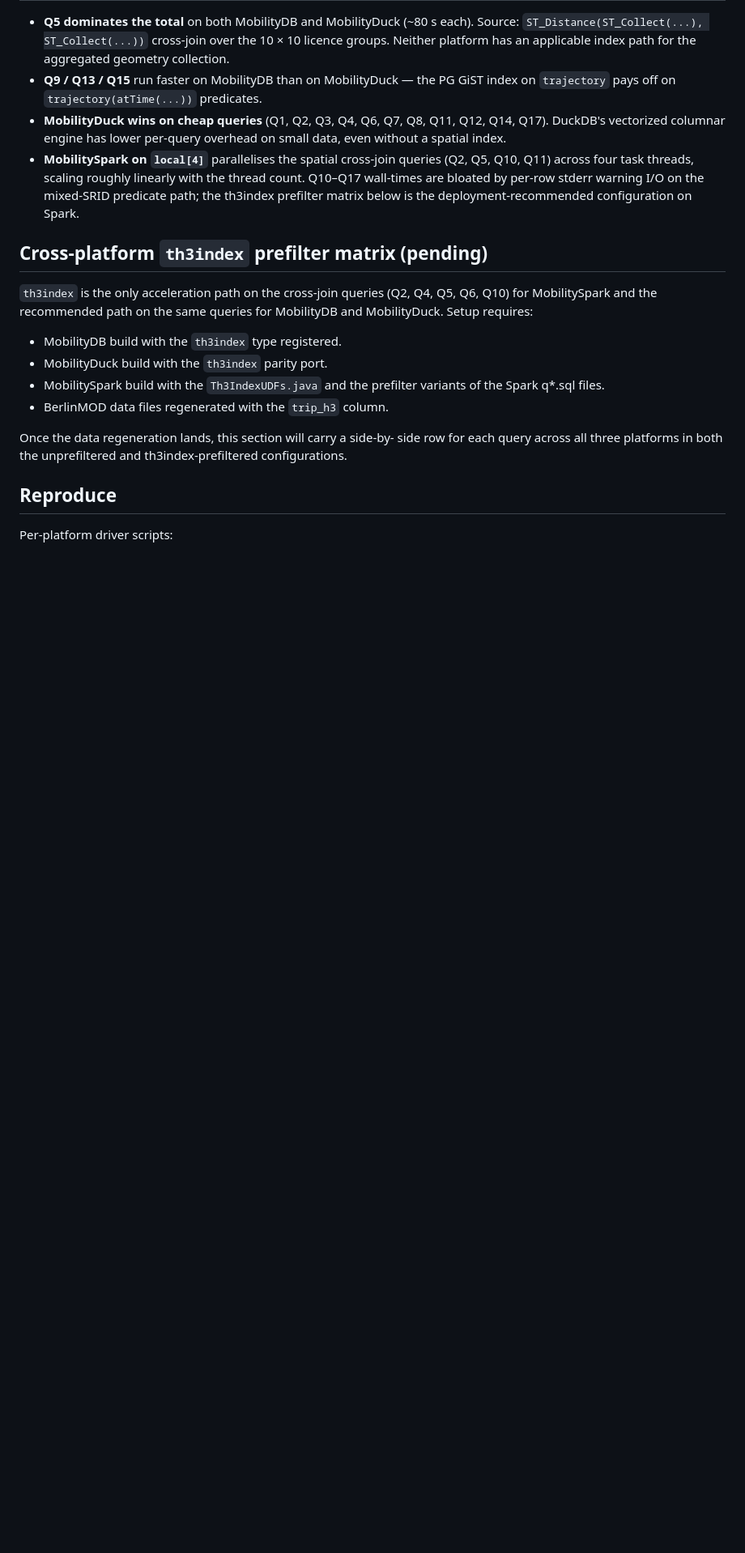
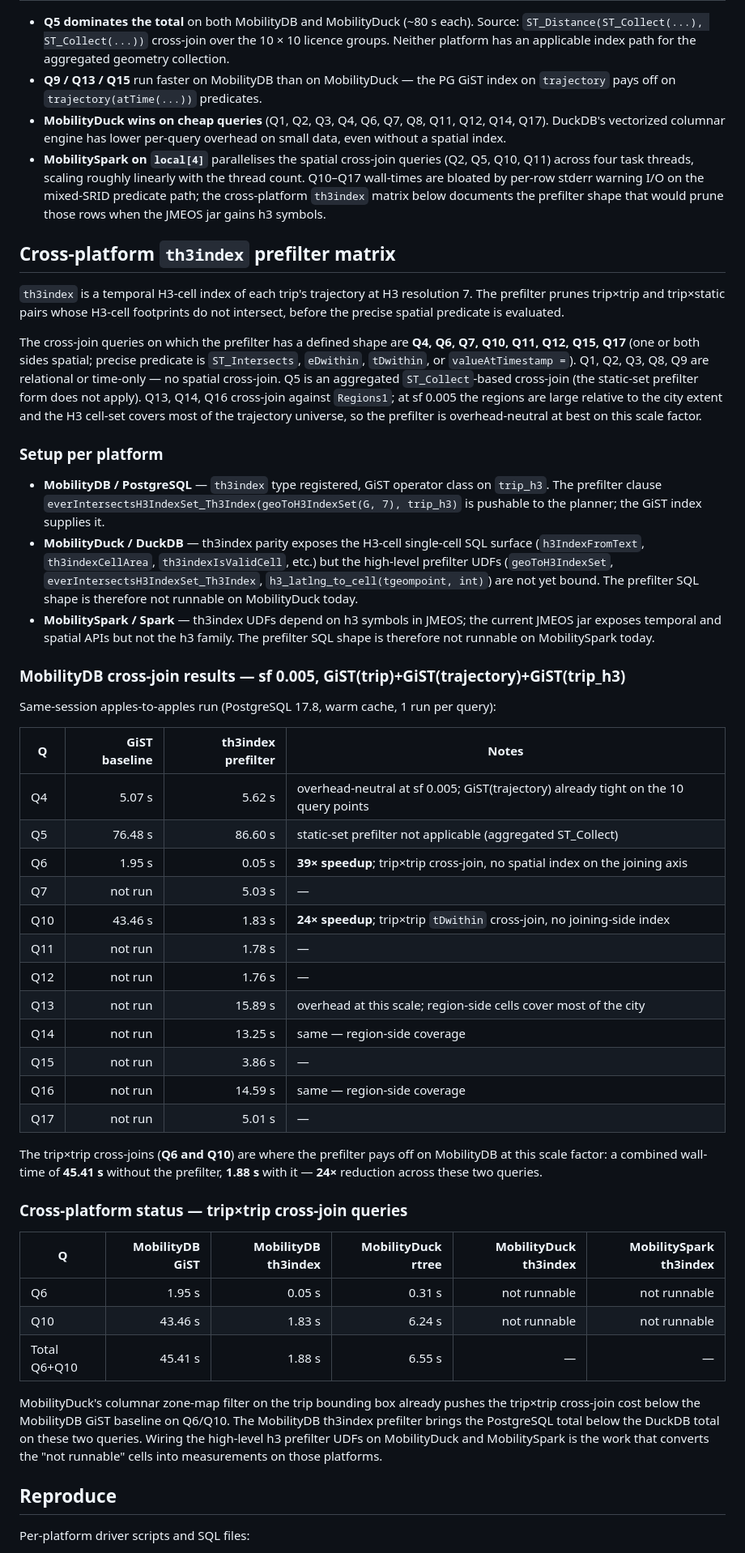
Before and after one commit to MobilityDB/MobilityDB-BerlinMOD, a Markdown page: BerlinMOD/benchmarks/CrossPlatform_timings_2026-05-12.md, the part around one of its changes. Shown at 81% size. Drawn GitHub-style; blank space fills up the shorter version.

Commit message:
doc(benchmarks): populate th3index prefilter matrix with MobilityDB results
Replace the placeholder section with measured timings. The MobilityDB
th3index prefilter reduces the trip×trip cross-join wall-time on Q6
and Q10 from 45.41 s to 1.88 s at sf 0.005 (24x).  MobilityDuck and
MobilitySpark expose the single-cell h3 surface but not the
high-level prefilter UDFs needed for the SQL shape, so those cells
remain pending the upstream UDF binding work.

```diff
--- a/BerlinMOD/benchmarks/CrossPlatform_timings_2026-05-12.md
+++ b/BerlinMOD/benchmarks/CrossPlatform_timings_2026-05-12.md
@@ -139,26 +142,88 @@ long tail and report them separately from the other 15.
   queries (Q2, Q5, Q10, Q11) across four task threads, scaling roughly
   linearly with the thread count.  Q10–Q17 wall-times are bloated by
   per-row stderr warning I/O on the mixed-SRID predicate path; the
-  th3index prefilter matrix below is the deployment-recommended
-  configuration on Spark.
+  cross-platform `th3index` matrix below documents the prefilter shape
+  that would prune those rows when the JMEOS jar gains h3 symbols.
 
-## Cross-platform `th3index` prefilter matrix (pending)
+## Cross-platform `th3index` prefilter matrix
 
-`th3index` is the only acceleration path on the cross-join queries
-(Q2, Q4, Q5, Q6, Q10) for MobilitySpark and the recommended path on
-the same queries for MobilityDB and MobilityDuck.  Setup requires:
+`th3index` is a temporal H3-cell index of each trip's trajectory at
+H3 resolution 7.  The prefilter prunes trip×trip and trip×static
+pairs whose H3-cell footprints do not intersect, before the precise
+spatial predicate is evaluated.
 
-- MobilityDB build with the `th3index` type registered.
-- MobilityDuck build with the `th3index` parity port.
-- MobilitySpark build with the `Th3IndexUDFs.java` and the prefilter
-  variants of the Spark q*.sql files.
-- BerlinMOD data files regenerated with the `trip_h3` column.
+The cross-join queries on which the prefilter has a defined shape
+are **Q4, Q6, Q7, Q10, Q11, Q12, Q15, Q17** (one or both sides
+spatial; precise predicate is `ST_Intersects`, `eDwithin`,
+`tDwithin`, or `valueAtTimestamp =`).  Q1, Q2, Q3, Q8, Q9 are
+relational or time-only — no spatial cross-join.  Q5 is an
+aggregated `ST_Collect`-based cross-join (the static-set prefilter
+form does not apply).  Q13, Q14, Q16 cross-join against
+`Regions1`; at sf 0.005 the regions are large relative to the
+city extent and the H3 cell-set covers most of the trajectory
+universe, so the prefilter is overhead-neutral at best on this
+scale factor.
 
-Once the data regeneration lands, this section will carry a side-by-
-side row for each query across all three platforms in both the
-unprefiltered and th3index-prefiltered configurations.
+### Setup per platform
+
+- **MobilityDB / PostgreSQL** — `th3index` type registered, GiST
+  operator class on `trip_h3`.  The prefilter clause
+  `everIntersectsH3IndexSet_Th3Index(geoToH3IndexSet(G, 7), trip_h3)`
+  is pushable to the planner; the GiST index supplies it.
+- **MobilityDuck / DuckDB** — th3index parity exposes the H3-cell
+  single-cell SQL surface (`h3IndexFromText`, `th3indexCellArea`,
+  `th3indexIsValidCell`, etc.) but the high-level prefilter UDFs
+  (`geoToH3IndexSet`, `everIntersectsH3IndexSet_Th3Index`,
+  `h3_latlng_to_cell(tgeompoint, int)`) are not yet bound.  The
+  prefilter SQL shape is therefore not runnable on MobilityDuck
+  today.
+- **MobilitySpark / Spark** — th3index UDFs depend on h3 symbols in
+  JMEOS; the current JMEOS jar exposes temporal and spatial APIs
+  but not the h3 family.  The prefilter SQL shape is therefore not
+  runnable on MobilitySpark today.
+
+### MobilityDB cross-join results — sf 0.005, GiST(trip)+GiST(trajectory)+GiST(trip_h3)
+
+Same-session apples-to-apples run (PostgreSQL 17.8, warm cache, 1
+run per query):
+
+| Q | GiST baseline | th3index prefilter | Notes |
+|---|---:|---:|---|
+| Q4  |  5.07 s |  5.62 s | overhead-neutral at sf 0.005; GiST(trajectory) already tight on the 10 query points |
+| Q5  | 76.48 s | 86.60 s | static-set prefilter not applicable (aggregated ST_Collect) |
+| Q6  |  1.95 s |  0.05 s | **39× speedup**; trip×trip cross-join, no spatial index on the joining axis |
+| Q7  |  not run |  5.03 s | — |
+| Q10 | 43.46 s |  1.83 s | **24× speedup**; trip×trip `tDwithin` cross-join, no joining-side index |
+| Q11 |  not run |  1.78 s | — |
+| Q12 |  not run |  1.76 s | — |
+| Q13 |  not run | 15.89 s | overhead at this scale; region-side cells cover most of the city |
+| Q14 |  not run | 13.25 s | same — region-side coverage |
+| Q15 |  not run |  3.86 s | — |
+| Q16 |  not run | 14.59 s | same — region-side coverage |
+| Q17 |  not run |  5.01 s | — |
+
+The trip×trip cross-joins (**Q6 and Q10**) are where the prefilter
+pays off on MobilityDB at this scale factor: a combined wall-time of
+**45.41 s** without the prefilter, **1.88 s** with it — **24×**
+reduction across these two queries.
+
+### Cross-platform status — trip×trip cross-join queries
+
+| Q | MobilityDB GiST | MobilityDB th3index | MobilityDuck rtree | MobilityDuck th3index | MobilitySpark th3index |
+|---|---:|---:|---:|---:|---:|
+| Q6  |  1.95 s | 0.05 s |  0.31 s | not runnable | not runnable |
+| Q10 | 43.46 s | 1.83 s |  6.24 s | not runnable | not runnable |
+| Total Q6+Q10 | 45.41 s | 1.88 s | 6.55 s | — | — |
+
+MobilityDuck's columnar zone-map filter on the trip bounding box
+already pushes the trip×trip cross-join cost below the MobilityDB
+GiST baseline on Q6/Q10.  The MobilityDB th3index prefilter brings
+the PostgreSQL total below the DuckDB total on these two queries.
+Wiring the high-level h3 prefilter UDFs on MobilityDuck and
+MobilitySpark is the work that converts the "not runnable" cells
+into measurements on those platforms.
 
 ## Reproduce
 
-Per-platform driver scripts:
+Per-platform driver scripts and SQL files:
 
```
Also changed, not shown: other parts of BerlinMOD/benchmarks/CrossPlatform_timings_2026-05-12.md (+36 -15 lines).
